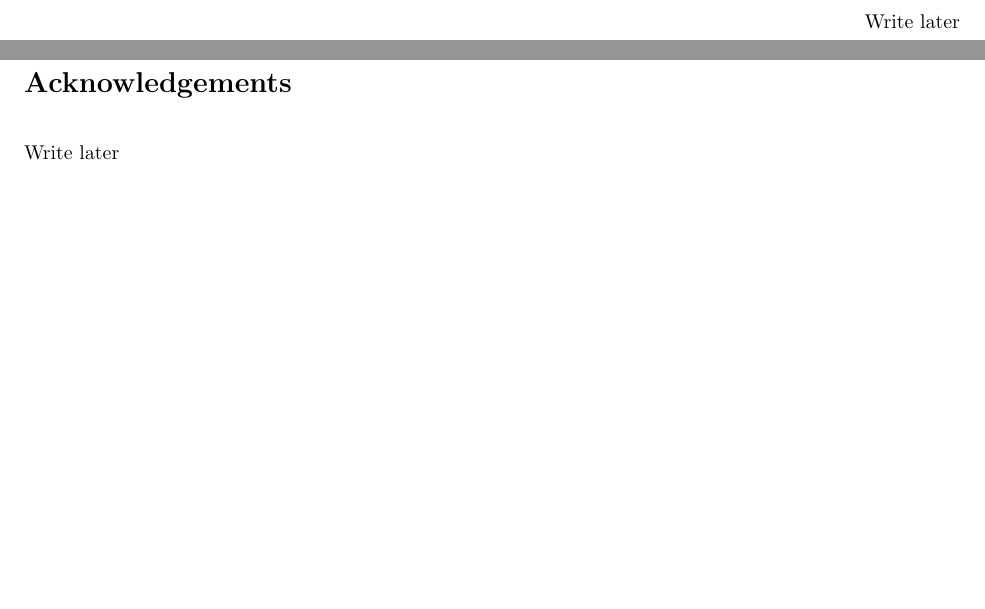
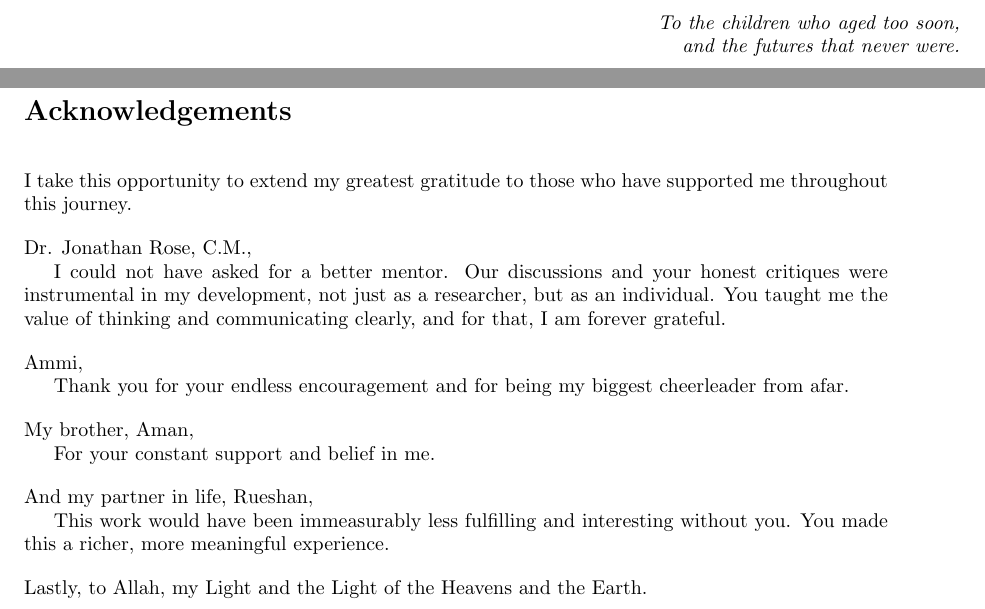
Before and after one commit to zaffnet/master-thesis, a LaTeX thesis (main.tex, which reads acknowledgements.tex): two parts of pages 5 and 6 of 80, joined at a grey line, cut at the place of the change, the shorter picture padded with empty space. Compiled offline with pdfLaTeX.

Commit message:
Acknowledgement and Dedication

```diff
--- /dev/null
+++ b/acknowledgements.tex
@@ -0,0 +1,15 @@
+\noindent I take this opportunity to extend my greatest gratitude to those who have supported me throughout this journey.
+
+\noindent Dr. Jonathan Rose, C.M.,\\
+\indent I could not have asked for a better mentor. Our discussions and your honest critiques were instrumental in my development, not just as a researcher, but as an individual. You taught me the value of thinking and communicating clearly, and for that, I am forever grateful.
+
+\noindent Ammi,\\
+\indent Thank you for your endless encouragement and for being my biggest cheerleader from afar.
+
+\noindent My brother, Aman,\\
+\indent For your constant support and belief in me.
+
+\noindent And my partner in life, Rueshan,\\
+\indent This work would have been immeasurably less fulfilling and interesting without you. You made this a richer, more meaningful experience.
+
+\noindent Lastly, to Allah, my Light and the Light of the Heavens and the Earth.
--- a/main.tex
+++ b/main.tex
@@ -109,11 +109,14 @@
     \begin{abstract}
       \input{abstract}
     \end{abstract}
-    \begin{dedication}
-      Write later
-    \end{dedication}
+   \begin{dedication}
+  \begin{flushright}
+    \textit{To the children who aged too soon,\\
+    and the futures that never were.}
+  \end{flushright}
+\end{dedication}
     \begin{acknowledgements}
-      Write later
+      \input{acknowledgements}
     \end{acknowledgements}
     \tableofcontents
     \listoftables
```
